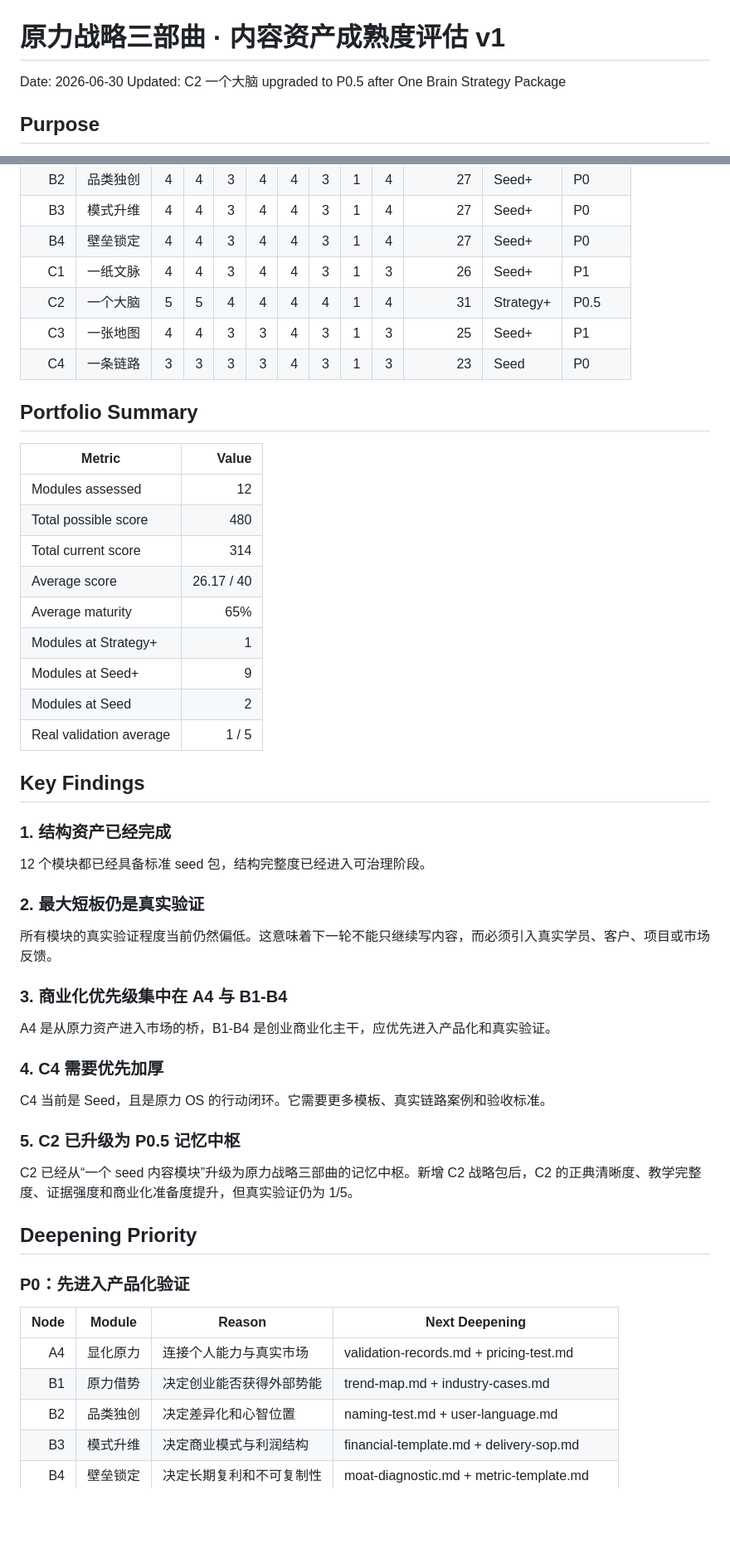
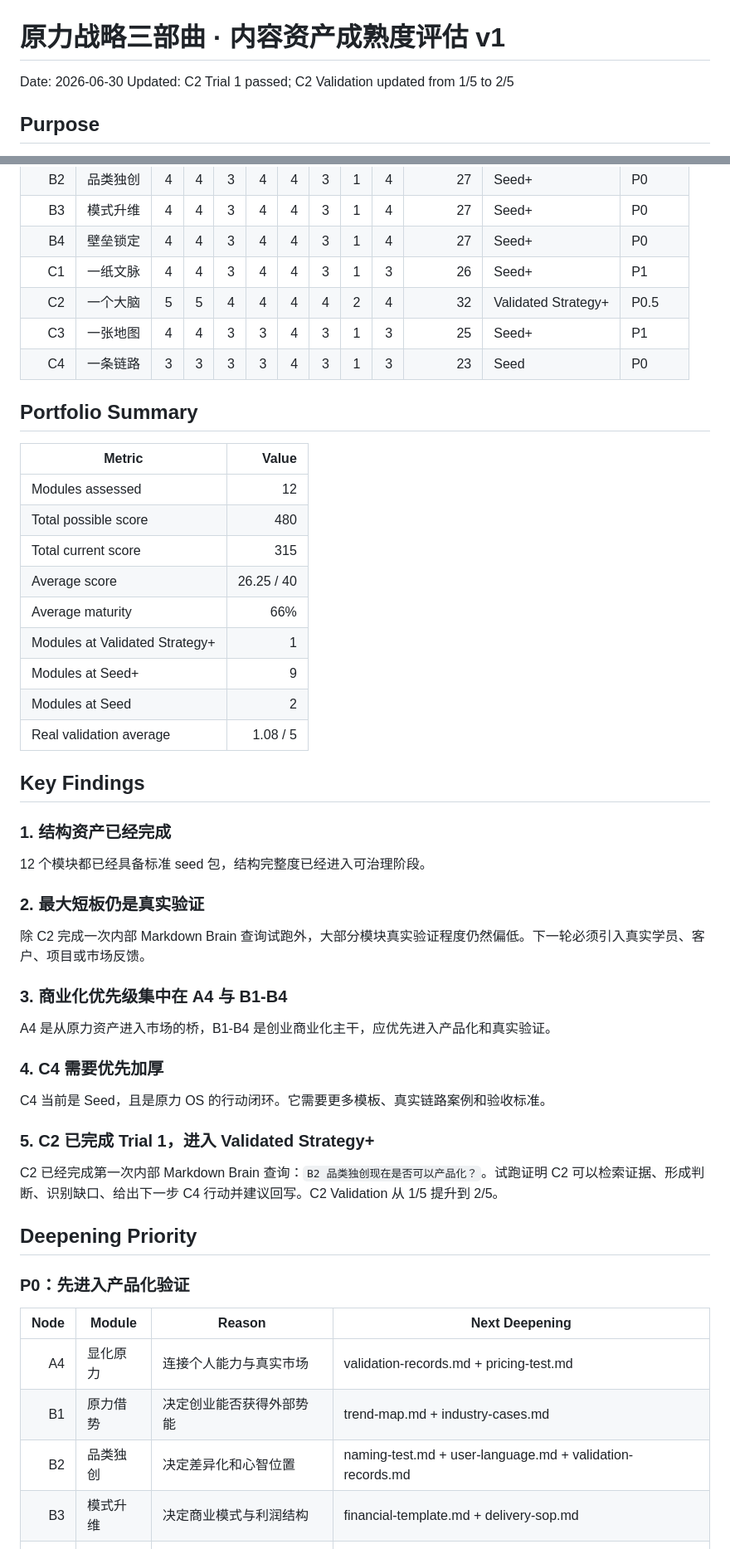
Before and after one commit to moonstachain/yuanli-strategy-soul, a Markdown page: docs/TRILOGY-ASSET-MATURITY-SCORECARD-v1.md, 2 parts joined by grey strips. Shown at 83% size. GitHub-like rendering; blank space fills up the shorter version.

Commit message:
Update C2 validation score after Trial 1

```diff
--- a/docs/TRILOGY-ASSET-MATURITY-SCORECARD-v1.md
+++ b/docs/TRILOGY-ASSET-MATURITY-SCORECARD-v1.md
@@ -1,7 +1,7 @@
 # 原力战略三部曲 · 内容资产成熟度评估 v1
 
 Date: 2026-06-30
-Updated: C2 一个大脑 upgraded to P0.5 after One Brain Strategy Package
+Updated: C2 Trial 1 passed; C2 Validation updated from 1/5 to 2/5
 
 ## Purpose
 
@@ -45,7 +45,7 @@ Updated: C2 一个大脑 upgraded to P0.5 after One Brain Strategy Package
 | B3 | 模式升维 | 4 | 4 | 3 | 4 | 4 | 3 | 1 | 4 | 27 | Seed+ | P0 |
 | B4 | 壁垒锁定 | 4 | 4 | 3 | 4 | 4 | 3 | 1 | 4 | 27 | Seed+ | P0 |
 | C1 | 一纸文脉 | 4 | 4 | 3 | 4 | 4 | 3 | 1 | 3 | 26 | Seed+ | P1 |
-| C2 | 一个大脑 | 5 | 5 | 4 | 4 | 4 | 4 | 1 | 4 | 31 | Strategy+ | P0.5 |
+| C2 | 一个大脑 | 5 | 5 | 4 | 4 | 4 | 4 | 2 | 4 | 32 | Validated Strategy+ | P0.5 |
 | C3 | 一张地图 | 4 | 4 | 3 | 3 | 4 | 3 | 1 | 3 | 25 | Seed+ | P1 |
 | C4 | 一条链路 | 3 | 3 | 3 | 3 | 4 | 3 | 1 | 3 | 23 | Seed | P0 |
 
@@ -55,13 +55,13 @@ Updated: C2 一个大脑 upgraded to P0.5 after One Brain Strategy Package
 |---|---:|
 | Modules assessed | 12 |
 | Total possible score | 480 |
-| Total current score | 314 |
-| Average score | 26.17 / 40 |
-| Average maturity | 65% |
-| Modules at Strategy+ | 1 |
+| Total current score | 315 |
+| Average score | 26.25 / 40 |
+| Average maturity | 66% |
+| Modules at Validated Strategy+ | 1 |
 | Modules at Seed+ | 9 |
 | Modules at Seed | 2 |
-| Real validation average | 1 / 5 |
+| Real validation average | 1.08 / 5 |
 
 ## Key Findings
 
@@ -71,7 +71,7 @@ Updated: C2 一个大脑 upgraded to P0.5 after One Brain Strategy Package
 
 ### 2. 最大短板仍是真实验证
 
-所有模块的真实验证程度当前仍然偏低。这意味着下一轮不能只继续写内容，而必须引入真实学员、客户、项目或市场反馈。
+除 C2 完成一次内部 Markdown Brain 查询试跑外，大部分模块真实验证程度仍然偏低。下一轮必须引入真实学员、客户、项目或市场反馈。
 
 ### 3. 商业化优先级集中在 A4 与 B1-B4
 
@@ -81,9 +81,9 @@ A4 是从原力资产进入市场的桥，B1-B4 是创业商业化主干，应
 
 C4 当前是 Seed，且是原力 OS 的行动闭环。它需要更多模板、真实链路案例和验收标准。
 
-### 5. C2 已升级为 P0.5 记忆中枢
+### 5. C2 已完成 Trial 1，进入 Validated Strategy+
 
-C2 已经从“一个 seed 内容模块”升级为原力战略三部曲的记忆中枢。新增 C2 战略包后，C2 的正典清晰度、教学完整度、证据强度和商业化准备度提升，但真实验证仍为 1/5。
+C2 已经完成第一次内部 Markdown Brain 查询：`B2 品类独创现在是否可以产品化？`。试跑证明 C2 可以检索证据、形成判断、识别缺口、给出下一步 C4 行动并建议回写。C2 Validation 从 1/5 提升到 2/5。
 
 ## Deepening Priority
 
@@ -93,7 +93,7 @@ C2 已经从“一个 seed 内容模块”升级为原力战略三部曲的记
 |---:|---|---|---|
 | A4 | 显化原力 | 连接个人能力与真实市场 | validation-records.md + pricing-test.md |
 | B1 | 原力借势 | 决定创业能否获得外部势能 | trend-map.md + industry-cases.md |
-| B2 | 品类独创 | 决定差异化和心智位置 | naming-test.md + user-language.md |
+| B2 | 品类独创 | 决定差异化和心智位置 | naming-test.md + user-language.md + validation-records.md |
 | B3 | 模式升维 | 决定商业模式与利润结构 | financial-template.md + delivery-sop.md |
 | B4 | 壁垒锁定 | 决定长期复利和不可复制性 | moat-diagnostic.md + metric-template.md |
 | C4 | 一条链路 | 决定 OS 是否能行动和回写 | chain-template.md + operating-examples.md |
```
Also changed, not shown: other parts of docs/TRILOGY-ASSET-MATURITY-SCORECARD-v1.md (+8 -8 lines).
